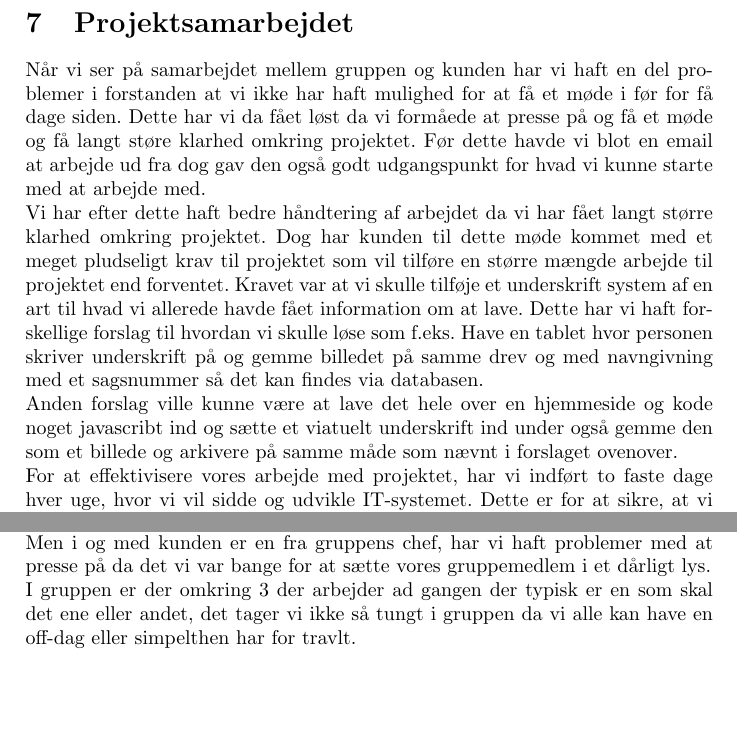
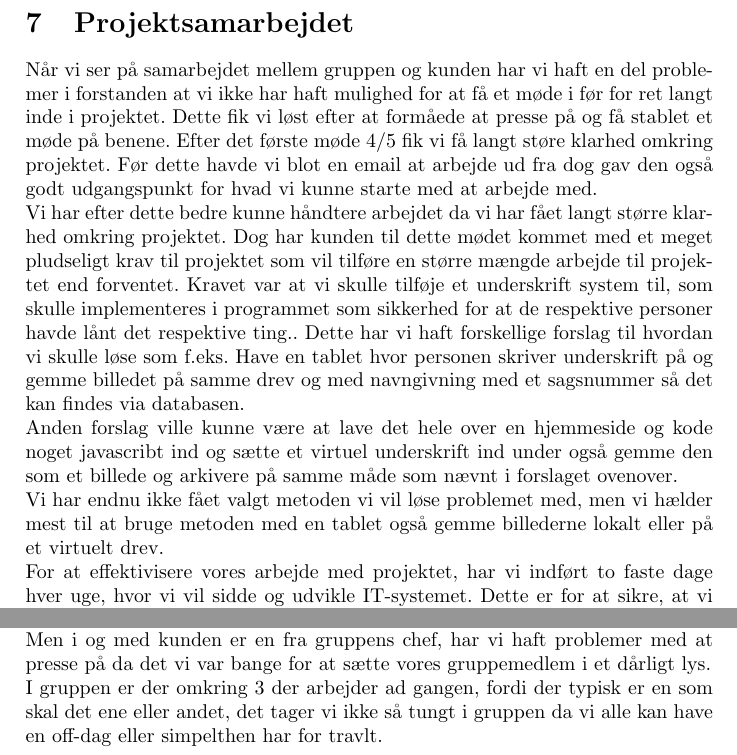
Before and after one commit to CasperAHI/PKSU, a LaTeX document (Skabelon.tex): two parts of page 16 of 23, joined at a grey line, cut so that both start at the same text, the shorter picture padded with empty space. Compiled offline with pdfLaTeX.

Commit message:
Update Skabelon.tex

```diff
--- a/Skabelon.tex
+++ b/Skabelon.tex
@@ -237,15 +237,16 @@ Som det ses på de ovenstående figure har vi nu et nogenlunde fungerende progra
 \pagebreak
 
 \section{Projektsamarbejdet}
-Når vi ser på samarbejdet mellem gruppen og kunden har vi haft en del problemer i forstanden at vi ikke har haft mulighed for at få et møde i før for få dage siden. Dette har vi da fået løst da vi formåede at presse på og få et møde og få langt støre klarhed omkring projektet. Før dette havde vi blot en email at arbejde ud fra dog gav den også godt udgangspunkt for hvad vi kunne starte med at arbejde med.\\
-Vi har efter dette haft bedre håndtering af arbejdet da vi har fået langt større klarhed omkring projektet. Dog har kunden til dette møde kommet med et meget pludseligt krav til projektet som vil tilføre en større mængde arbejde til projektet end forventet. Kravet var at vi skulle tilføje et underskrift system af en art til hvad vi allerede havde fået information om at lave. Dette har vi haft forskellige forslag til hvordan vi skulle løse som f.eks. Have en tablet hvor personen skriver underskrift på og gemme billedet på samme drev og med navngivning med et sagsnummer så det kan findes via databasen.\\
-Anden forslag ville kunne være at lave det hele over en hjemmeside og kode noget javascribt ind og sætte et viatuelt underskrift ind under også gemme den som et billede og arkivere på samme måde som nævnt i forslaget ovenover.\\
+Når vi ser på samarbejdet mellem gruppen og kunden har vi haft en del problemer i forstanden at vi ikke har haft mulighed for at få et møde i før for ret langt inde i projektet. Dette fik vi løst efter at formåede at presse på og få stablet et møde på benene. Efter det første møde 4/5 fik vi få langt støre klarhed omkring projektet. Før dette havde vi blot en email at arbejde ud fra dog gav den også godt udgangspunkt for hvad vi kunne starte med at arbejde med.\\
+Vi har efter dette bedre kunne håndtere arbejdet da vi har fået langt større klarhed omkring projektet. Dog har kunden til dette mødet kommet med et meget pludseligt krav til projektet som vil tilføre en større mængde arbejde til projektet end forventet. Kravet var at vi skulle tilføje et underskrift system til, som skulle implementeres i programmet som sikkerhed for at de respektive personer havde lånt det respektive ting.. Dette har vi haft forskellige forslag til hvordan vi skulle løse som f.eks. Have en tablet hvor personen skriver underskrift på og gemme billedet på samme drev og med navngivning med et sagsnummer så det kan findes via databasen.\\
+Anden forslag ville kunne være at lave det hele over en hjemmeside og kode noget javascribt ind og sætte et virtuel underskrift ind under også gemme den som et billede og arkivere på samme måde som nævnt i forslaget ovenover.\\
+Vi har endnu ikke fået valgt metoden vi vil løse problemet med, men vi hælder mest til at bruge metoden med en tablet også gemme billederne lokalt eller på et virtuelt drev.\\
 For at effektivisere vores arbejde med projektet, har vi indført to faste dage hver uge, hvor vi vil sidde og udvikle IT-systemet. Dette er for at sikre, at vi kan leve op til vores egne deadlines som vi (dog kun har sat som et personligt mål da kunden ikke har en fast deadline), og nå at få den krævende viden for at få et virkende program.\\
 Vi er begyndt her at lave et startmøde i gruppen, når vi mødes, hvor vi uddelegerer arbejde og sikrer os, at vi alle arbejder på relevante felter.\\
 Vi vil efter gruppearbejdet opdatere hinanden på hvad og hvor meget der er blevet lavet. Vi vil gøre det i form af forklaring af hver persons individuelle arbejde både i form af kode eller i form af hvilken strukturering af arbejdet vi hver har lavet.\\
 Vi mener indtil videre ikke, at vores arbejdsindsats har været god nok, da vi har haft en del eksamener og reeksamener og derfor været nød til at udsætte arbejdet på projektet. det er derfor at vi har valgt, at ændre i vores egen møde struktur og indføre to faste dage om ugen.
 Derudover har der været tryk på ifb. med nye krav for kunden som er kommet meget sent. Første møde med kunden blev stablet på benene d.4 maj, hvilket er lidt over en måned senere end hvad vi havde ønsket. Vi burde  måske have presset mere på for at få tid med kunden. Men i og med kunden er en fra gruppens chef, har vi haft problemer med at presse på da det vi var bange for at sætte vores gruppemedlem i et dårligt lys.\\
-I gruppen er der omkring 3 der arbejder ad gangen der typisk er en som skal det ene eller andet, det tager vi ikke så tungt i gruppen da vi alle kan have en off-dag eller simpelthen har for travlt.
+I gruppen er der omkring 3 der arbejder ad gangen, fordi der typisk er en som skal det ene eller andet, det tager vi ikke så tungt i gruppen da vi alle kan have en off-dag eller simpelthen har for travlt.\\
 \newpage
 \section{Bilag 3 - Timeline}
 På nuværende tidspunkt har vores arbejde ikke været på selve programmet endnu men snarere på ideen bag den, så vi vil have en bedre forståelse af hvilket produkt vi skal ende med. Dog er vores egne deadlines sat således:\\
```
Also changed, not shown: Skabelon.tex (2 more changed lines).
